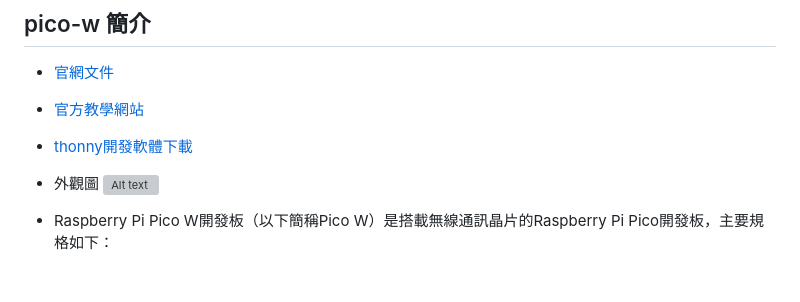
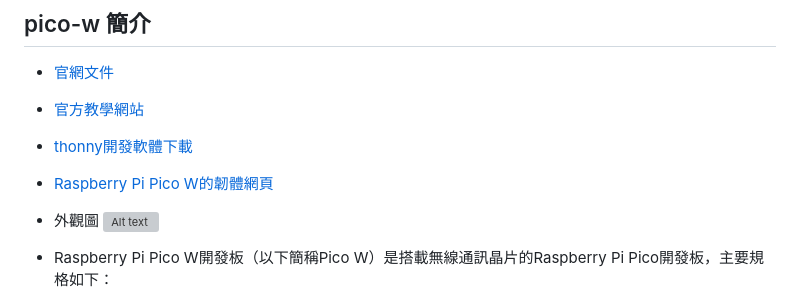
Before and after one commit to scchang2023/pico_w, a Markdown page: doc/README.md, the part around one of its changes. Drawn GitHub-style; blank space fills up the shorter version; grey boxes are pictures that could not be loaded.

```diff
--- a/doc/README.md
+++ b/doc/README.md
@@ -8,6 +8,8 @@
 - [官方教學網站](https://projects.raspberrypi.org/en/projects/getting-started-with-the-pico)
 
 - [thonny開發軟體下載](https://thonny.org/)
+
+- [Raspberry Pi Pico W的韌體網頁](https://micropython.org/download/RPI_PICO_W/)
 
 - 外觀圖
 ![Alt text](./icons/pico_overview.jpg)
```
Also changed, not shown: other parts of doc/README.md (+1 -1 lines).
